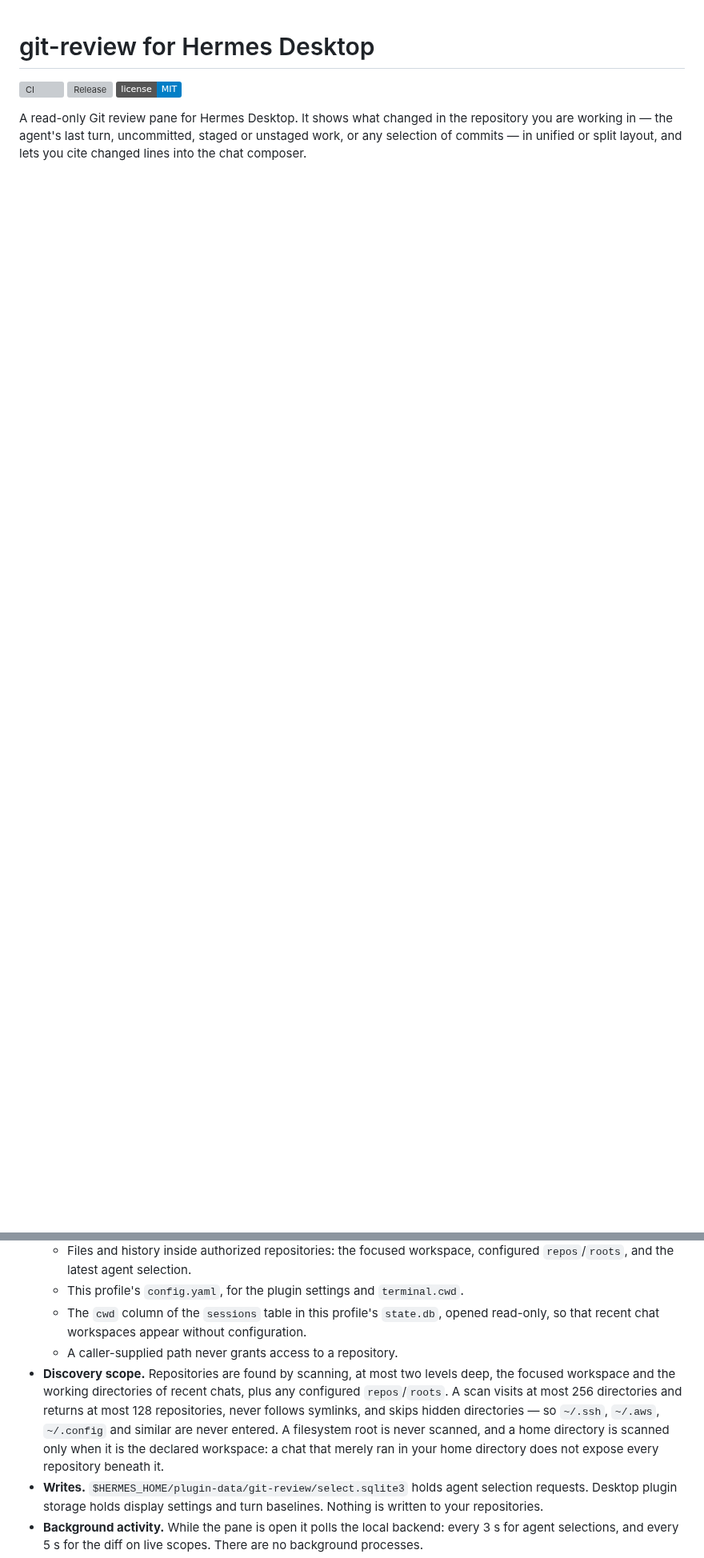
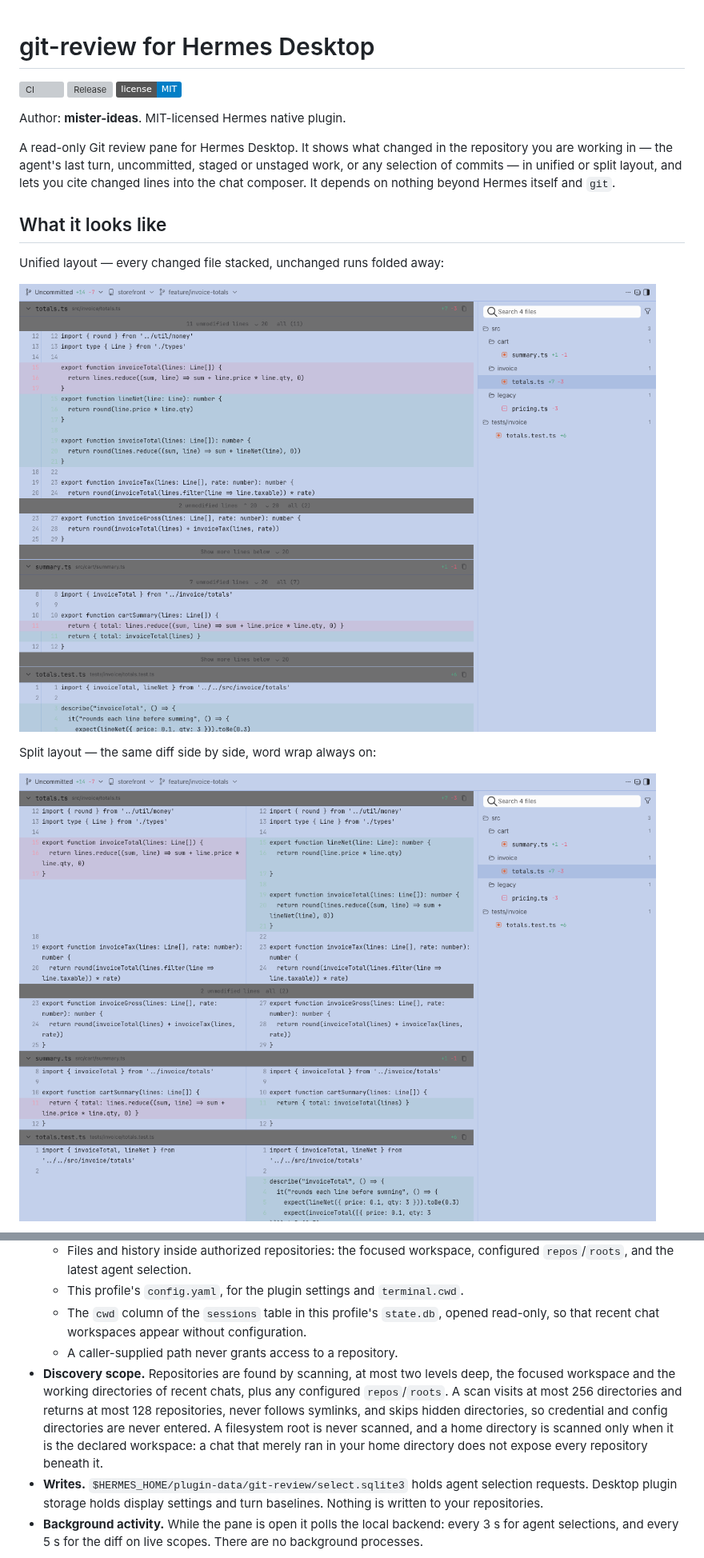
Before and after one commit to mister-ideas/git-review, a Markdown page: README.md, 2 parts joined by grey strips. Shown at 80% size. Rendered like a GitHub page; pictures changed too: docs/pane-split.png (added), docs/pane-unified.png (added); badges without logos; blank space fills up the shorter version; grey boxes are pictures that could not be loaded.

```diff
--- a/README.md
+++ b/README.md
@@ -4,4 +4,17 @@
 [![Release](https://img.shields.io/github/v/release/mister-ideas/git-review)](https://github.com/mister-ideas/git-review/releases)
 [![License: MIT](https://img.shields.io/badge/license-MIT-blue.svg)](LICENSE)
 
-A read-only Git review pane for Hermes Desktop. It shows what changed in the repository you are working in — the agent's last turn, uncommitted, staged or unstaged work, or any selection of commits — in unified or split layout, and lets you cite changed lines into the chat composer.
+Author: **mister-ideas**. MIT-licensed Hermes native plugin.
+
+A read-only Git review pane for Hermes Desktop. It shows what changed in the repository you are working in — the agent's last turn, uncommitted, staged or unstaged work, or any selection of commits — in unified or split layout, and lets you cite changed lines into the chat composer. It depends on nothing beyond Hermes itself and `git`.
+
+## What it looks like
+
+Unified layout — every changed file stacked, unchanged runs folded away:
+
+![The pane in unified layout](docs/pane-unified.png)
+
+Split layout — the same diff side by side, word wrap always on:
+
+![The pane in split layout](docs/pane-split.png)
+
@@ -41,7 +94,7 @@ Settings are stored under `plugins.entries.git-review.settings`. None of them ar
   - This profile's `config.yaml`, for the plugin settings and `terminal.cwd`.
   - The `cwd` column of the `sessions` table in this profile's `state.db`, opened read-only, so that recent chat workspaces appear without configuration.
   - A caller-supplied path never grants access to a repository.
-- **Discovery scope.** Repositories are found by scanning, at most two levels deep, the focused workspace and the working directories of recent chats, plus any configured `repos`/`roots`. A scan visits at most 256 directories and returns at most 128 repositories, never follows symlinks, and skips hidden directories — so `~/.ssh`, `~/.aws`, `~/.config` and similar are never entered. A filesystem root is never scanned, and a home directory is scanned only when it is the declared workspace: a chat that merely ran in your home directory does not expose every repository beneath it.
+- **Discovery scope.** Repositories are found by scanning, at most two levels deep, the focused workspace and the working directories of recent chats, plus any configured `repos`/`roots`. A scan visits at most 256 directories and returns at most 128 repositories, never follows symlinks, and skips hidden directories, so credential and config directories are never entered. A filesystem root is never scanned, and a home directory is scanned only when it is the declared workspace: a chat that merely ran in your home directory does not expose every repository beneath it.
 - **Writes.** `$HERMES_HOME/plugin-data/git-review/select.sqlite3` holds agent selection requests. Desktop plugin storage holds display settings and turn baselines. Nothing is written to your repositories.
 - **Background activity.** While the pane is open it polls the local backend: every 3 s for agent selections, and every 5 s for the diff on live scopes. There are no background processes.
 - **Credentials and telemetry.** None. The plugin stores no credentials and reports no usage.
```
Also changed, not shown: other parts of README.md (+67 -14 lines), CHANGELOG.md (+4 -0 lines), docs/pane-narrow.png (added), 6 other files.
